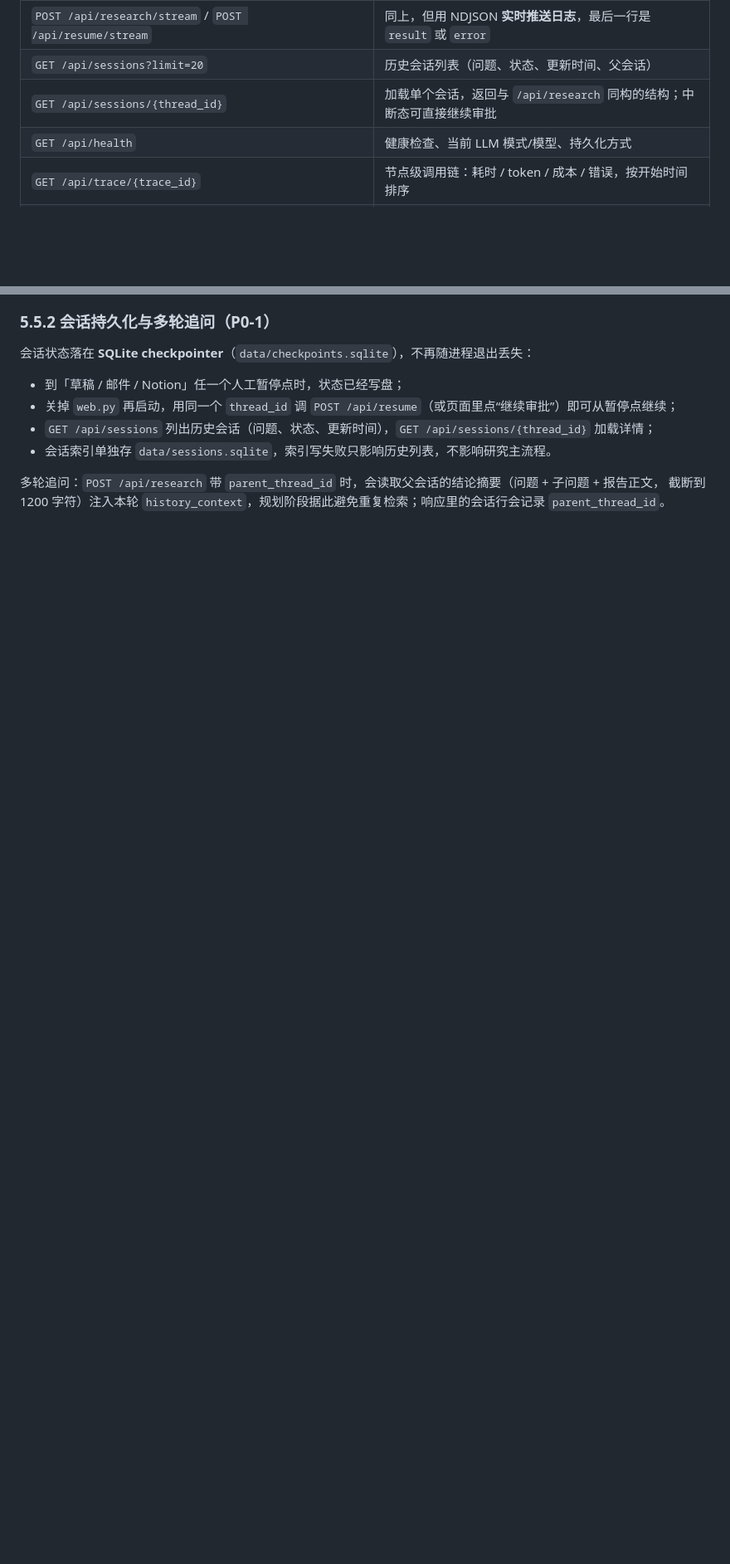
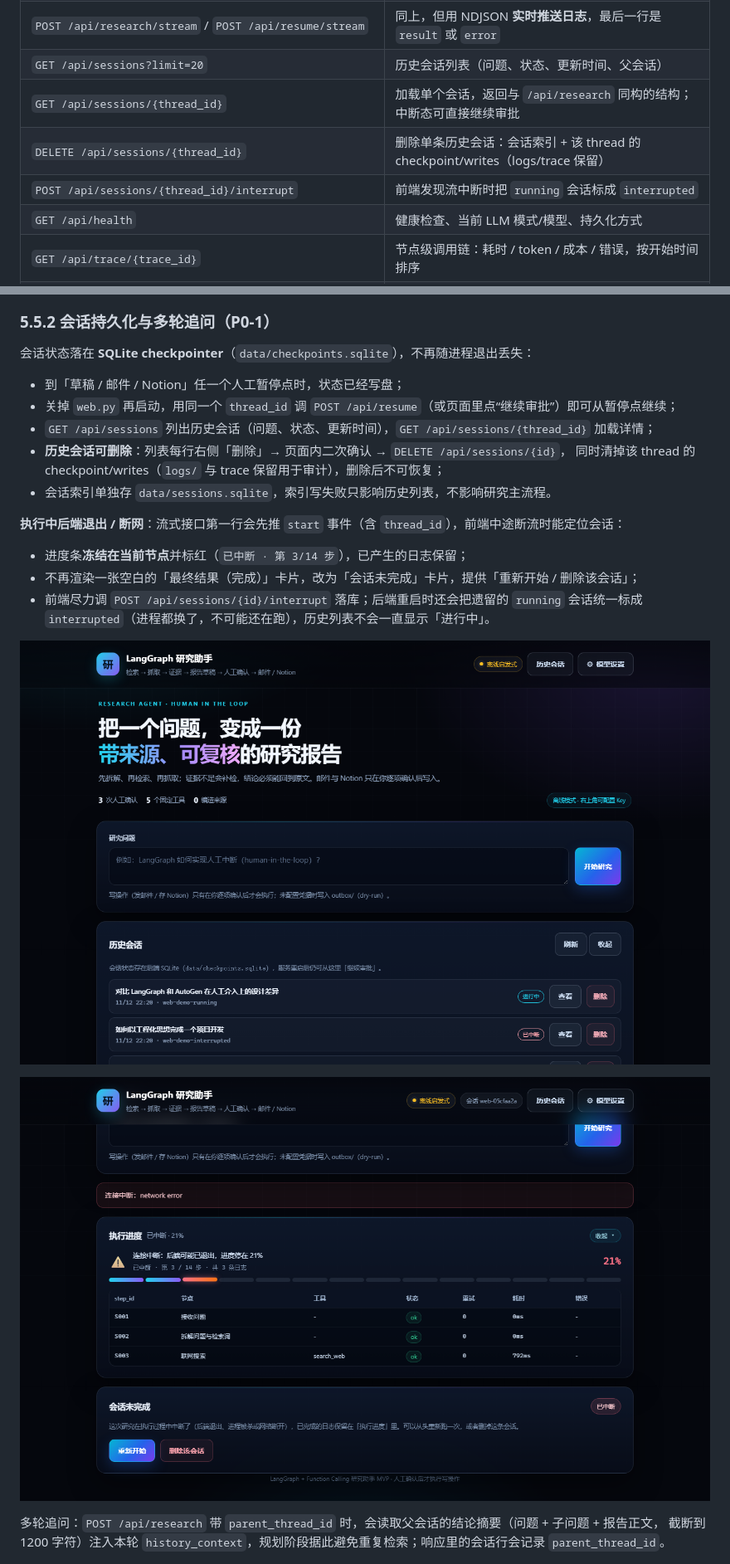
Before and after one commit to zc-hongjian/AI-yanju, a Markdown page: README.md, 2 parts joined by grey strips. Shown at 83% size. GitHub-like rendering; pictures changed too: docs/web-ui-history-delete.png (added), docs/web-ui-interrupted.png (added); blank space fills up the shorter version.

```diff
--- a/README.md
+++ b/README.md
@@ -357,6 +357,8 @@ uvicorn web:app --host 127.0.0.1 --port 8000
 | `POST /api/research/stream` / `POST /api/resume/stream` | 同上，但用 NDJSON **实时推送日志**，最后一行是 `result` 或 `error` |
 | `GET /api/sessions?limit=20` | 历史会话列表（问题、状态、更新时间、父会话） |
 | `GET /api/sessions/{thread_id}` | 加载单个会话，返回与 `/api/research` 同构的结构；中断态可直接继续审批 |
+| `DELETE /api/sessions/{thread_id}` | 删除单条历史会话：会话索引 + 该 thread 的 checkpoint/writes（logs/trace 保留） |
+| `POST /api/sessions/{thread_id}/interrupt` | 前端发现流中断时把 `running` 会话标成 `interrupted` |
 | `GET /api/health` | 健康检查、当前 LLM 模式/模型、持久化方式 |
 | `GET /api/trace/{trace_id}` | 节点级调用链：耗时 / token / 成本 / 错误，按开始时间排序 |
 | `GET /api/cost/summary?days=7` | 按天 / 按模型聚合调用次数、token 与成本 |
@@ -393,7 +395,20 @@ uvicorn web:app --host 127.0.0.1 --port 8000
 - 到「草稿 / 邮件 / Notion」任一个人工暂停点时，状态已经写盘；
 - 关掉 `web.py` 再启动，用同一个 `thread_id` 调 `POST /api/resume`（或页面里点“继续审批”）即可从暂停点继续；
 - `GET /api/sessions` 列出历史会话（问题、状态、更新时间），`GET /api/sessions/{thread_id}` 加载详情；
+- **历史会话可删除**：列表每行右侧「删除」→ 页面内二次确认 → `DELETE /api/sessions/{id}`，
+  同时清掉该 thread 的 checkpoint/writes（`logs/` 与 trace 保留用于审计），删除后不可恢复；
 - 会话索引单独存 `data/sessions.sqlite`，索引写失败只影响历史列表，不影响研究主流程。
+
+**执行中后端退出 / 断网**：流式接口第一行会先推 `start` 事件（含 `thread_id`），前端中途断流时能定位会话：
+
+- 进度条**冻结在当前节点**并标红（`已中断 · 第 3/14 步`），已产生的日志保留；
+- 不再渲染一张空白的「最终结果（完成）」卡片，改为「会话未完成」卡片，提供「重新开始 / 删除该会话」；
+- 前端尽力调 `POST /api/sessions/{id}/interrupt` 落库；后端重启时还会把遗留的 `running`
+  会话统一标成 `interrupted`（进程都换了，不可能还在跑），历史列表不会一直显示「进行中」。
+
+![历史会话：已中断状态与删除按钮](docs/web-ui-history-delete.png)
+
+![后端被杀后的中断态：进度冻结 + 未完成卡片](docs/web-ui-interrupted.png)
 
 多轮追问：`POST /api/research` 带 `parent_thread_id` 时，会读取父会话的结论摘要（问题 + 子问题 + 报告正文，
 截断到 1200 字符）注入本轮 `history_context`，规划阶段据此避免重复检索；响应里的会话行会记录 `parent_thread_id`。
```
Also changed, not shown: PROJECT_SUMMARY.md (+7 -4 lines), 6 other files.
